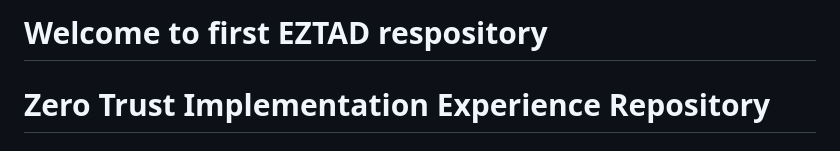
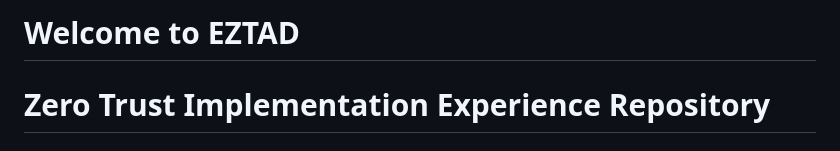
Before and after one commit to EZTAD/GuideLine, a Markdown page: README.md, the part around the change. GitHub-like rendering.

```diff
--- a/README.md
+++ b/README.md
@@ -1,4 +1,4 @@
-# Welcome to first EZTAD respository
+# Welcome to EZTAD
 # Zero Trust Implementation Experience Repository
 
 ## About This Repository
```
